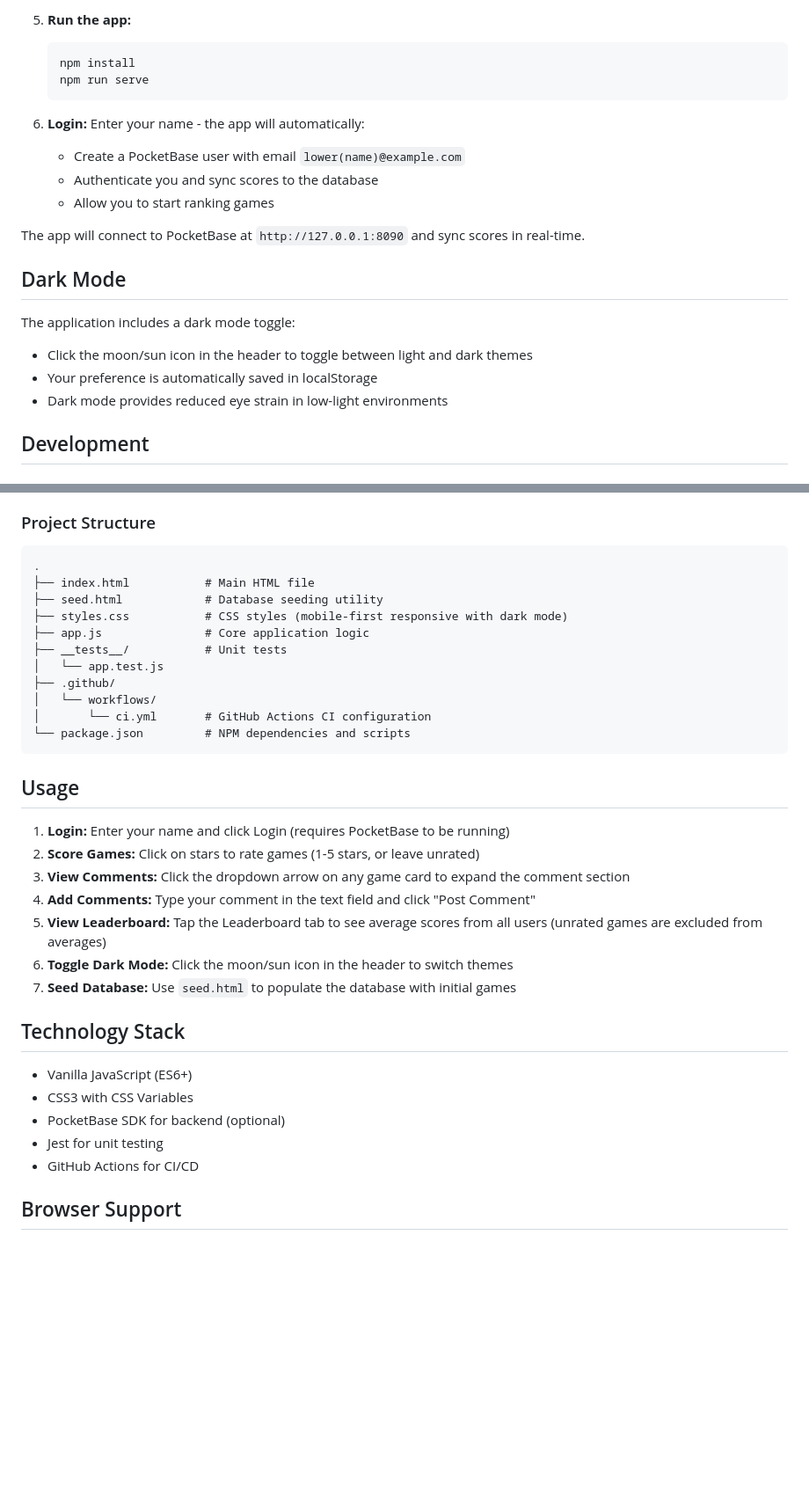
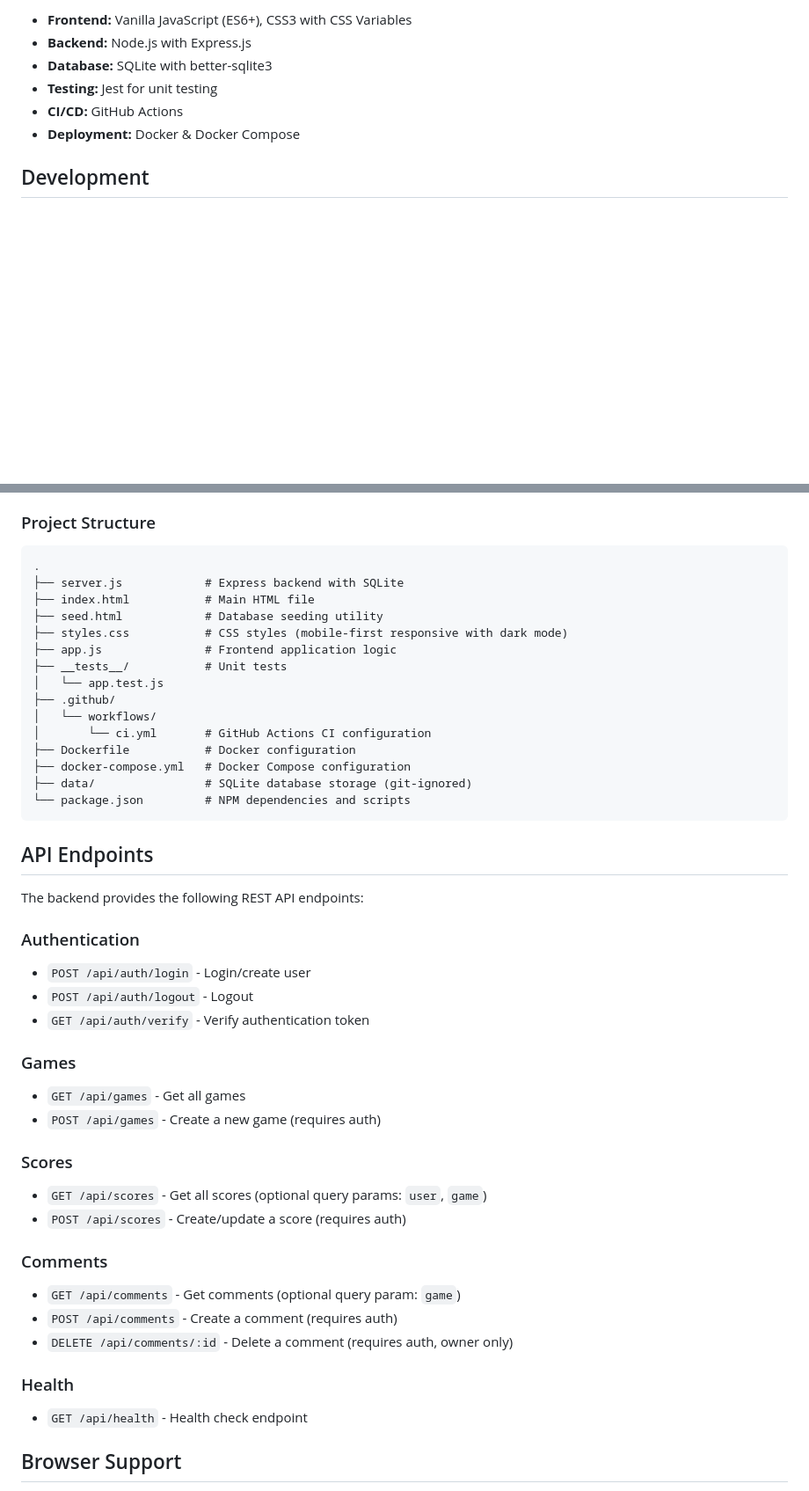
Before and after one commit to alexloney/Jackbox-ranking, a Markdown page: README.md, 2 parts joined by grey strips. Shown at 88% size. Drawn GitHub-style; blank space fills up the shorter version.

````diff
--- a/README.md
+++ b/README.md
@@ -165,22 +118,9 @@ For production deployment, change the `backendUrl` to your PocketBase server URL
-5. **Run the app:**
-   ```bash
-   npm install
-   npm run serve
-   ```
-
-6. **Login:** Enter your name - the app will automatically:
-   - Create a PocketBase user with email `lower(name)@example.com`
-   - Authenticate you and sync scores to the database
-   - Allow you to start ranking games
-
-The app will connect to PocketBase at `http://127.0.0.1:8090` and sync scores in real-time.
-
-## Dark Mode
-
-The application includes a dark mode toggle:
-- Click the moon/sun icon in the header to toggle between light and dark themes
-- Your preference is automatically saved in localStorage
-- Dark mode provides reduced eye strain in low-light environments
+- **Frontend:** Vanilla JavaScript (ES6+), CSS3 with CSS Variables
+- **Backend:** Node.js with Express.js
+- **Database:** SQLite with better-sqlite3
+- **Testing:** Jest for unit testing
+- **CI/CD:** GitHub Actions
+- **Deployment:** Docker & Docker Compose
 
 ## Development
 
@@ -198,35 +138,46 @@ npm run test:watch
 
 ```
 .
+├── server.js            # Express backend with SQLite
 ├── index.html           # Main HTML file
 ├── seed.html            # Database seeding utility
 ├── styles.css           # CSS styles (mobile-first responsive with dark mode)
-├── app.js               # Core application logic
+├── app.js               # Frontend application logic
 ├── __tests__/           # Unit tests
 │   └── app.test.js
 ├── .github/
 │   └── workflows/
 │       └── ci.yml       # GitHub Actions CI configuration
+├── Dockerfile           # Docker configuration
+├── docker-compose.yml   # Docker Compose configuration
+├── data/                # SQLite database storage (git-ignored)
 └── package.json         # NPM dependencies and scripts
 ```
 
-## Usage
+## API Endpoints
 
-1. **Login:** Enter your name and click Login (requires PocketBase to be running)
-2. **Score Games:** Click on stars to rate games (1-5 stars, or leave unrated)
-3. **View Comments:** Click the dropdown arrow on any game card to expand the comment section
-4. **Add Comments:** Type your comment in the text field and click "Post Comment"
-5. **View Leaderboard:** Tap the Leaderboard tab to see average scores from all users (unrated games are excluded from averages)
-6. **Toggle Dark Mode:** Click the moon/sun icon in the header to switch themes
-7. **Seed Database:** Use `seed.html` to populate the database with initial games
+The backend provides the following REST API endpoints:
 
-## Technology Stack
+### Authentication
+- `POST /api/auth/login` - Login/create user
+- `POST /api/auth/logout` - Logout
+- `GET /api/auth/verify` - Verify authentication token
 
-- Vanilla JavaScript (ES6+)
-- CSS3 with CSS Variables
-- PocketBase SDK for backend (optional)
-- Jest for unit testing
-- GitHub Actions for CI/CD
+### Games
+- `GET /api/games` - Get all games
+- `POST /api/games` - Create a new game (requires auth)
+
+### Scores
+- `GET /api/scores` - Get all scores (optional query params: `user`, `game`)
+- `POST /api/scores` - Create/update a score (requires auth)
+
+### Comments
+- `GET /api/comments` - Get comments (optional query param: `game`)
+- `POST /api/comments` - Create a comment (requires auth)
+- `DELETE /api/comments/:id` - Delete a comment (requires auth, owner only)
+
+### Health
+- `GET /api/health` - Health check endpoint
 
 ## Browser Support
 
````
Also changed, not shown: other parts of README.md (+66 -113 lines).
